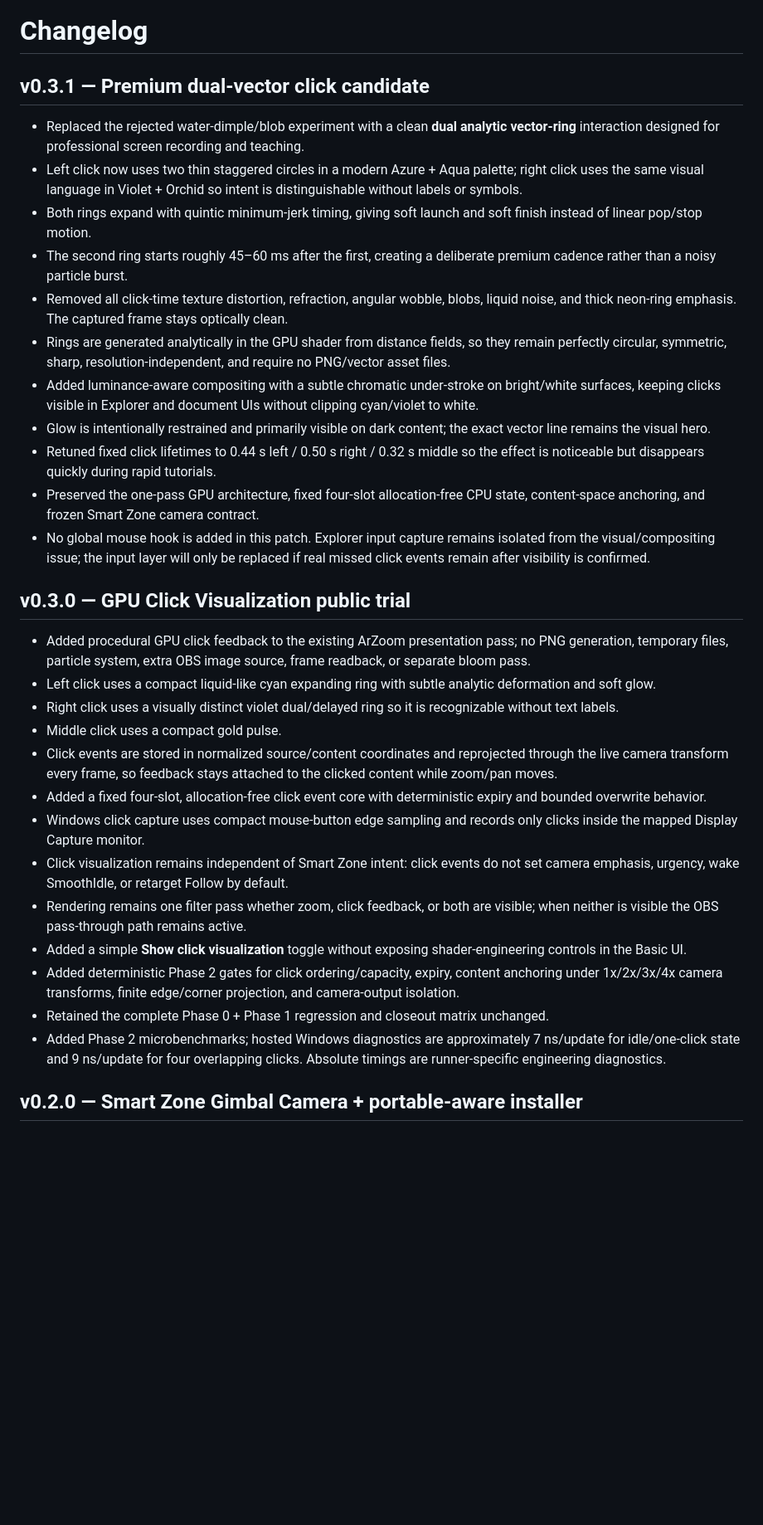
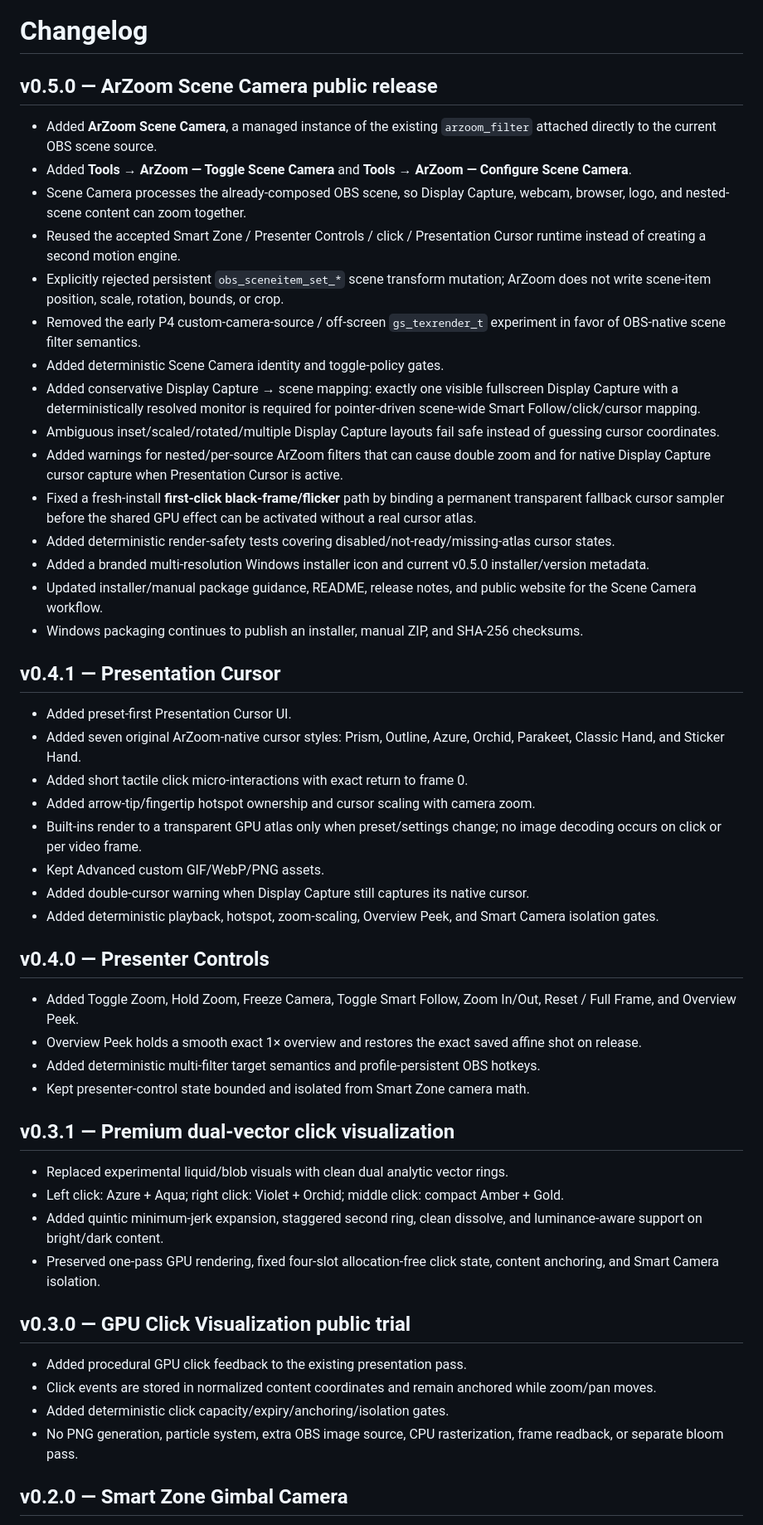
Before and after one commit to masarray/arzoom-follow-obs, a Markdown page: CHANGELOG.md, the part around one of its changes. Shown at 83% size. Rendered like a GitHub page; blank space fills up the shorter version.

Commit message:
P4 release: close out changelog through v0.5.0

```diff
--- a/CHANGELOG.md
+++ b/CHANGELOG.md
@@ -1,34 +1,54 @@
 # Changelog
 
-## v0.3.1 — Premium dual-vector click candidate
+## v0.5.0 — ArZoom Scene Camera public release
 
-- Replaced the rejected water-dimple/blob experiment with a clean **dual analytic vector-ring** interaction designed for professional screen recording and teaching.
-- Left click now uses two thin staggered circles in a modern Azure + Aqua palette; right click uses the same visual language in Violet + Orchid so intent is distinguishable without labels or symbols.
-- Both rings expand with quintic minimum-jerk timing, giving soft launch and soft finish instead of linear pop/stop motion.
-- The second ring starts roughly 45–60 ms after the first, creating a deliberate premium cadence rather than a noisy particle burst.
-- Removed all click-time texture distortion, refraction, angular wobble, blobs, liquid noise, and thick neon-ring emphasis. The captured frame stays optically clean.
-- Rings are generated analytically in the GPU shader from distance fields, so they remain perfectly circular, symmetric, sharp, resolution-independent, and require no PNG/vector asset files.
-- Added luminance-aware compositing with a subtle chromatic under-stroke on bright/white surfaces, keeping clicks visible in Explorer and document UIs without clipping cyan/violet to white.
-- Glow is intentionally restrained and primarily visible on dark content; the exact vector line remains the visual hero.
-- Retuned fixed click lifetimes to 0.44 s left / 0.50 s right / 0.32 s middle so the effect is noticeable but disappears quickly during rapid tutorials.
-- Preserved the one-pass GPU architecture, fixed four-slot allocation-free CPU state, content-space anchoring, and frozen Smart Zone camera contract.
-- No global mouse hook is added in this patch. Explorer input capture remains isolated from the visual/compositing issue; the input layer will only be replaced if real missed click events remain after visibility is confirmed.
+- Added **ArZoom Scene Camera**, a managed instance of the existing `arzoom_filter` attached directly to the current OBS scene source.
+- Added **Tools → ArZoom — Toggle Scene Camera** and **Tools → ArZoom — Configure Scene Camera**.
+- Scene Camera processes the already-composed OBS scene, so Display Capture, webcam, browser, logo, and nested-scene content can zoom together.
+- Reused the accepted Smart Zone / Presenter Controls / click / Presentation Cursor runtime instead of creating a second motion engine.
+- Explicitly rejected persistent `obs_sceneitem_set_*` scene transform mutation; ArZoom does not write scene-item position, scale, rotation, bounds, or crop.
+- Removed the early P4 custom-camera-source / off-screen `gs_texrender_t` experiment in favor of OBS-native scene filter semantics.
+- Added deterministic Scene Camera identity and toggle-policy gates.
+- Added conservative Display Capture → scene mapping: exactly one visible fullscreen Display Capture with a deterministically resolved monitor is required for pointer-driven scene-wide Smart Follow/click/cursor mapping.
+- Ambiguous inset/scaled/rotated/multiple Display Capture layouts fail safe instead of guessing cursor coordinates.
+- Added warnings for nested/per-source ArZoom filters that can cause double zoom and for native Display Capture cursor capture when Presentation Cursor is active.
+- Fixed a fresh-install **first-click black-frame/flicker** path by binding a permanent transparent fallback cursor sampler before the shared GPU effect can be activated without a real cursor atlas.
+- Added deterministic render-safety tests covering disabled/not-ready/missing-atlas cursor states.
+- Added a branded multi-resolution Windows installer icon and current v0.5.0 installer/version metadata.
+- Updated installer/manual package guidance, README, release notes, and public website for the Scene Camera workflow.
+- Windows packaging continues to publish an installer, manual ZIP, and SHA-256 checksums.
+
+## v0.4.1 — Presentation Cursor
+
+- Added preset-first Presentation Cursor UI.
+- Added seven original ArZoom-native cursor styles: Prism, Outline, Azure, Orchid, Parakeet, Classic Hand, and Sticker Hand.
+- Added short tactile click micro-interactions with exact return to frame 0.
+- Added arrow-tip/fingertip hotspot ownership and cursor scaling with camera zoom.
+- Built-ins render to a transparent GPU atlas only when preset/settings change; no image decoding occurs on click or per video frame.
+- Kept Advanced custom GIF/WebP/PNG assets.
+- Added double-cursor warning when Display Capture still captures its native cursor.
+- Added deterministic playback, hotspot, zoom-scaling, Overview Peek, and Smart Camera isolation gates.
+
+## v0.4.0 — Presenter Controls
+
+- Added Toggle Zoom, Hold Zoom, Freeze Camera, Toggle Smart Follow, Zoom In/Out, Reset / Full Frame, and Overview Peek.
+- Overview Peek holds a smooth exact 1× overview and restores the exact saved affine shot on release.
+- Added deterministic multi-filter target semantics and profile-persistent OBS hotkeys.
+- Kept presenter-control state bounded and isolated from Smart Zone camera math.
+
+## v0.3.1 — Premium dual-vector click visualization
+
+- Replaced experimental liquid/blob visuals with clean dual analytic vector rings.
+- Left click: Azure + Aqua; right click: Violet + Orchid; middle click: compact Amber + Gold.
+- Added quintic minimum-jerk expansion, staggered second ring, clean dissolve, and luminance-aware support on bright/dark content.
+- Preserved one-pass GPU rendering, fixed four-slot allocation-free click state, content anchoring, and Smart Camera isolation.
 
 ## v0.3.0 — GPU Click Visualization public trial
 
-- Added procedural GPU click feedback to the existing ArZoom presentation pass; no PNG generation, temporary files, particle system, extra OBS image source, frame readback, or separate bloom pass.
-- Left click uses a compact liquid-like cyan expanding ring with subtle analytic deformation and soft glow.
-- Right click uses a visually distinct violet dual/delayed ring so it is recognizable without text labels.
-- Middle click uses a compact gold pulse.
-- Click events are stored in normalized source/content coordinates and reprojected through the live camera transform every frame, so feedback stays attached to the clicked content while zoom/pan moves.
-- Added a fixed four-slot, allocation-free click event core with deterministic expiry and bounded overwrite behavior.
-- Windows click capture uses compact mouse-button edge sampling and records only clicks inside the mapped Display Capture monitor.
-- Click visualization remains independent of Smart Zone intent: click events do not set camera emphasis, urgency, wake SmoothIdle, or retarget Follow by default.
-- Rendering remains one filter pass whether zoom, click feedback, or both are visible; when neither is visible the OBS pass-through path remains active.
-- Added a simple **Show click visualization** toggle without exposing shader-engineering controls in the Basic UI.
-- Added deterministic Phase 2 gates for click ordering/capacity, expiry, content anchoring under 1x/2x/3x/4x camera transforms, finite edge/corner projection, and camera-output isolation.
-- Retained the complete Phase 0 + Phase 1 regression and closeout matrix unchanged.
-- Added Phase 2 microbenchmarks; hosted Windows diagnostics are approximately 7 ns/update for idle/one-click state and 9 ns/update for four overlapping clicks. Absolute timings are runner-specific engineering diagnostics.
+- Added procedural GPU click feedback to the existing presentation pass.
+- Click events are stored in normalized content coordinates and remain anchored while zoom/pan moves.
+- Added deterministic click capacity/expiry/anchoring/isolation gates.
+- No PNG generation, particle system, extra OBS image source, CPU rasterization, frame readback, or separate bloom pass.
 
-## v0.2.0 — Smart Zone Gimbal Camera + portable-aware installer
+## v0.2.0 — Smart Zone Gimbal Camera
 
```
Also changed, not shown: other parts of CHANGELOG.md (+22 -78 lines).
